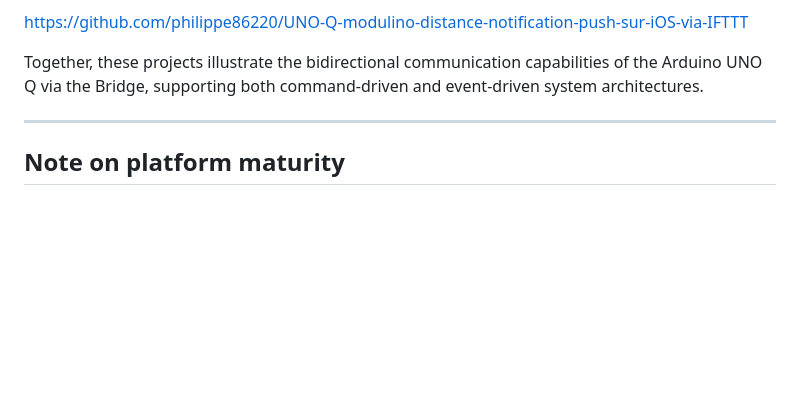
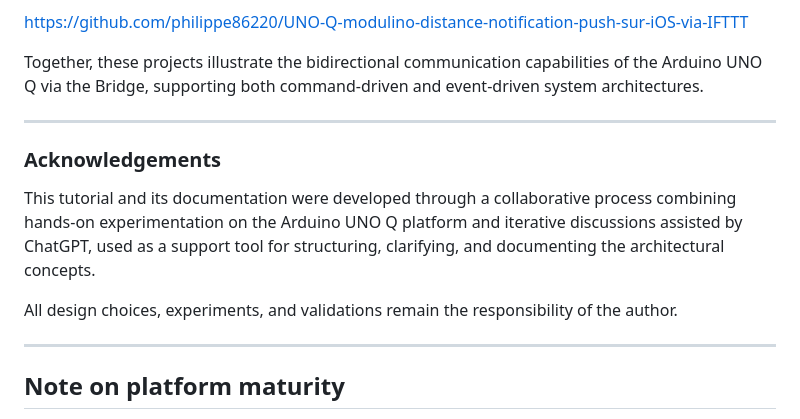
Before and after one commit to philippe86220/morse-webui-unoq-buzzer-modulino, a Markdown page: TUTORIAL.md, the part around the change. Rendered like a GitHub page; blank space fills up the shorter version.

Commit message:
Add acknowledgements to TUTORIAL.md
Added acknowledgements section to the tutorial.

```diff
--- a/TUTORIAL.md
+++ b/TUTORIAL.md
@@ -343,6 +343,16 @@ via the Bridge, supporting both command-driven and event-driven system architect
 
 ---
 
+### Acknowledgements
+
+This tutorial and its documentation were developed through a collaborative process combining
+hands-on experimentation on the Arduino UNO Q platform and iterative discussions assisted by
+ChatGPT, used as a support tool for structuring, clarifying, and documenting the architectural concepts.
+
+All design choices, experiments, and validations remain the responsibility of the author.
+
+---
+
 ## **Note on platform maturity**
 >
 > The Arduino UNO Q is a relatively new platform, and its architecture is still evolving.
```
